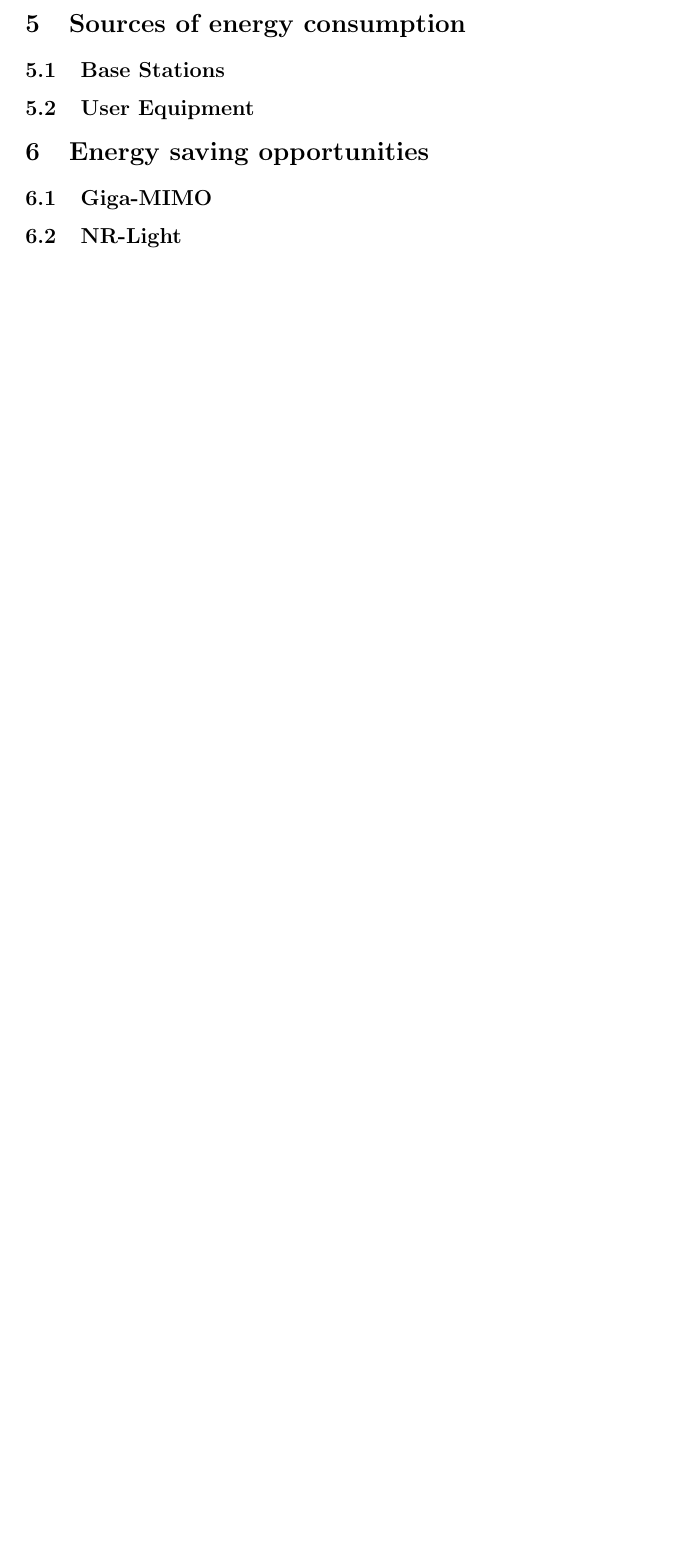
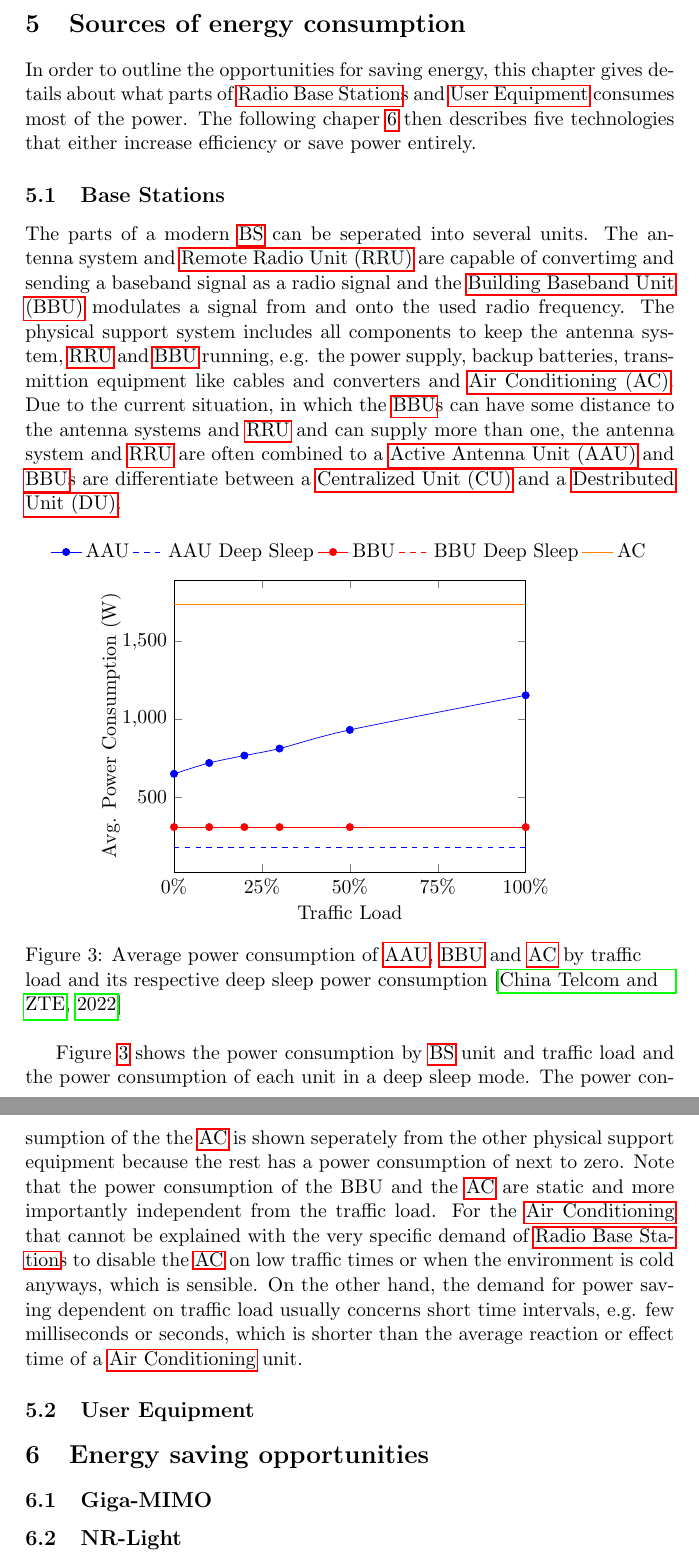
Before and after one commit to andreasnicklaus/mobcom-energy, a LaTeX paper (Paper/Energy_Footprint_of_Mobile_Communications.tex): part of page 9 of 12 before the commit and two parts of pages 9 and 10 of 14 after it, the two joined at a grey line, cut so that both start at the same text, the shorter picture padded with empty space. Compiled offline with pdfLaTeX.

Commit message:
Added section energy sources subsection BS

```diff
--- a/Paper/Energy_Footprint_of_Mobile_Communications.tex
+++ b/Paper/Energy_Footprint_of_Mobile_Communications.tex
@@ -7,6 +7,7 @@
 \usepackage[raggedrightboxes]{ragged2e}
 \usepackage{csquotes}
 \usepackage{pgf-pie}
+\usepackage{pgfplots}
 \usepackage[acronym, toc, numberedsection]{glossaries}
 
 \makenoidxglossaries
@@ -17,6 +18,12 @@
 \newacronym{nsa}{NSA}{Non-standalone}
 \newacronym{4g}{4G}{4th generation mobile network}
 \newacronym{5g}{5G}{5th generation mobile network}
+\newacronym{aau}{AAU}{Active Antenna Unit}
+\newacronym{bbu}{BBU}{Building Baseband Unit}
+\newacronym{rru}{RRU}{Remote Radio Unit}
+\newacronym{ac}{AC}{Air Conditioning}
+\newacronym{cu}{CU}{Centralized Unit}
+\newacronym{du}{DU}{Destributed Unit}
 
 \makeatletter
 \renewcommand\maketitle{
@@ -294,10 +301,78 @@ The 104.904 million human-used devices in Germany consume 382.8996 GWh per year
 Of those, we are only concerned with the devices participating in modern mobile communications (44.67\%), bringing those numbers down to 171.041 and 275.547 GWh respectively.
 
 \section{Sources of energy consumption}\label{sec:energyconsumption}
+In order to outline the opportunities for saving energy, this chapter gives details about what parts of \acrlong{bs}s and \acrlong{ue} consumes most of the power.
+The following chaper~\ref{sec:opportunities} then describes five technologies that either increase efficiency or save power entirely.
+
 \subsection{Base Stations}\label{subsec:BSConsumption}
 % What is in a base station?
 % What parts are responsible for most of the power consumption
 
+The parts of a modern \acrshort{bs} can be seperated into several units.
+The antenna system and \acrfull{rru} are capable of convertimg and sending a baseband signal as a radio signal and the \acrfull{bbu} modulates a signal from and onto the used radio frequency.
+The physical support system includes all components to keep the antenna system, \acrshort{rru} and \acrshort{bbu} running, e.g. the power supply, backup batteries, transmittion equipment like cables and converters and \acrfull{ac}.
+Due to the current situation, in which the \acrshort{bbu}s can have some distance to the antenna systems and \acrshort{rru} and can supply more than one, the antenna system and \acrshort{rru} are often combined to a \acrfull{aau} and \acrshort{bbu}s are differentiate between a \acrfull{cu} and a \acrfull{du}.
+
+\begin{figure}[h]
+  \centering
+  \begin{tikzpicture}
+    \begin{axis}[
+      xlabel=Traffic Load,
+      ylabel=Avg. Power Consumption (W),
+      xmin=0, xmax=100,
+      xticklabels={0\%, 25\%, 50\%, 75\%, 100\%},
+      xtick={0, 25, 50, 75, 100},
+      legend style={at={(.5,1.15)}, draw=none, anchor=north, legend columns=-1},
+      ]
+
+      \addplot[smooth,mark=*,blue] plot coordinates {
+        (0,650)
+        (10,720)
+        (20,767.5)
+        (30,812.5)
+        (50,932.5)
+        (100,1155)
+        };
+      \addlegendentry{AAU}
+
+      \addplot[dashed, blue] plot coordinates {
+        (0,175)
+        (100,175)
+        };
+      \addlegendentry{AAU Deep Sleep}
+
+      \addplot[smooth,mark=*,red] plot coordinates {
+        (0,307.5)
+        (10,307.5)
+        (20,307.5)
+        (30,307.5)
+        (50,307.5)
+        (100,307.5)
+        };
+      \addlegendentry{BBU}
+
+      \addplot[dashed, red] plot coordinates {
+        (0,307.5)
+        (100,307.5)
+        };
+      \addlegendentry{BBU Deep Sleep}
+
+      \addplot[orange] plot coordinates {
+        (0,1740)
+        (100,1740)
+        };
+      \addlegendentry{AC}
+    \end{axis}
+  \end{tikzpicture}
+  \caption{Average power consumption of  \acrshort{aau}, \acrshort{bbu} and \acrshort{ac} by traffic load and its respective deep sleep power consumption \citep{green5G}}
+  \label{fig:BSConsumption}
+\end{figure}
+
+Figure~\ref{fig:BSConsumption} shows the power consumption by \acrshort{bs} unit and traffic load and the power consumption of each unit in a deep sleep mode.
+The power consumption of the the \acrshort{ac} is shown seperately from the other physical support equipment because the rest has a power consumption of next to zero.
+Note that the power consumption of the \acrshort*{bbu} and the \acrshort{ac} are static and more importantly independent from the traffic load.
+For the \acrlong{ac} that cannot be explained with the very specific demand of \acrlong{bs}s to disable the \acrshort{ac} on low traffic times or when the environment is cold anyways, which is sensible.
+On the other hand, the demand for power saving dependent on traffic load usually concerns short time intervals, e.g. few milliseconds or seconds, which is shorter than the average reaction or effect time of a \acrlong{ac} unit.
 
 \subsection{User Equipment}\label{subsec:UEConsumption}
 % TODO: What is in a user equipment?
```
Also changed, not shown: Paper/sources.bib (+7 -0 lines), Paper/out/Energy_Footprint_of_Mobile_Communications.pdf.
